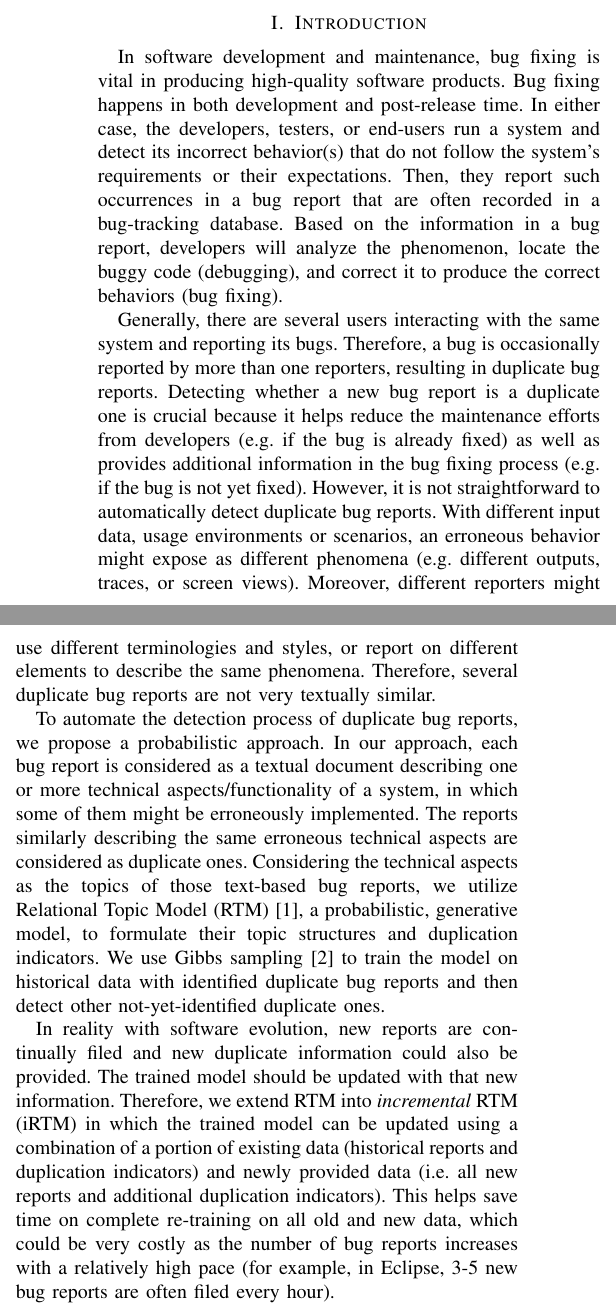
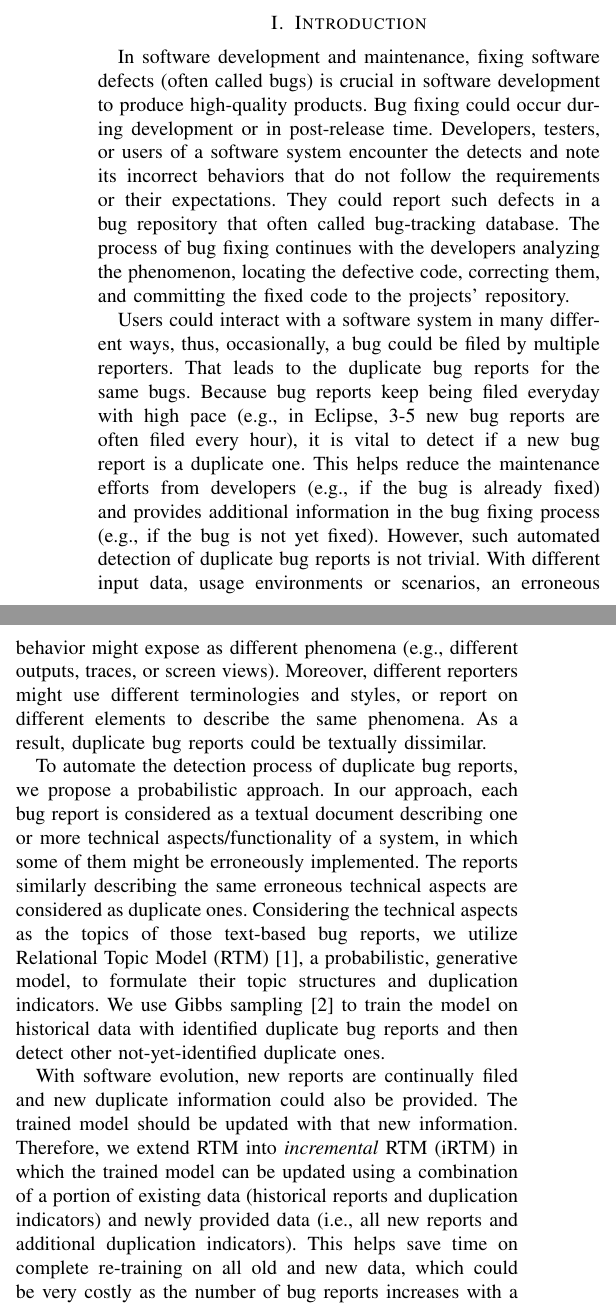
Before and after one commit to tien-n-nguyen/irtm, a LaTeX paper (ase18.tex, which reads intro.tex): two parts of the columns of page 1 of 11, joined at a grey line, cut so that both start at the same text. Compiled offline with pdfLaTeX; a missing font is replaced by an installed copy or a similar font; a LaTeX package or settings file that is missing is left out.

Commit message:
rephrase introduction

```diff
--- a/intro.tex
+++ b/intro.tex
@@ -14,40 +14,62 @@
 %the corresponding running phenomenon/additonal information
 %(environment, input data, running trace,...).
 
-In software development and maintenance, bug fixing is vital in
-producing high-quality software products. Bug fixing happens in both
-development and post-release time. In either case, the developers,
-testers, or end-users run a system and detect its incorrect
-behavior(s) that do not follow the system's requirements or their
-expectations. Then, they report such occurrences in a bug report that
-are often recorded in a bug-tracking database. Based on the
-information in a bug report, developers will analyze the phenomenon,
-locate the buggy code (debugging), and correct it to produce the
-correct behaviors (bug fixing).
+In software development and maintenance, fixing software defects
+(often called bugs) is crucial in software development to produce
+high-quality products. Bug fixing could occur during development or
+in post-release time. Developers, testers, or users of a software
+system encounter the detects and note its incorrect behaviors that do
+not follow the requirements or their expectations. They could report
+such defects in a bug repository that often called bug-tracking
+database.  The process of bug fixing continues with the developers
+analyzing the phenomenon, locating the defective code, correcting
+them, and committing the fixed code to the projects' repository.
+
+%In software development and maintenance, bug fixing is vital in
+%producing high-quality software products. Bug fixing happens in both
+%development and post-release time. In either case, the developers,
+%testers, or end-users run a system and detect its incorrect
+%behavior(s) that do not follow the system's requirements or their
+%expectations. Then, they report such occurrences in a bug report that
+%are often recorded in a bug-tracking database. Based on the
+%information in a bug report, developers will analyze the phenomenon,
+%locate the buggy code (debugging), and correct it to produce the
+%correct behaviors (bug fixing).
 
 %Based on such bug reports, respondence developers will do bug fixing:
 %analyzing the bug report the phenomenon, locating and understanding
 %the code causing the incorrect behaviors (debugging) and correcting
 %such code to produce correct behaviors (fixing).
 
-Generally, there are several users interacting with the same system
-and reporting its bugs. Therefore, a bug is occasionally reported by
-more than one reporters, resulting in duplicate bug reports. Detecting
-whether a new bug report is a duplicate one is crucial because it
-helps reduce the maintenance efforts from developers (e.g. if the bug
-is already fixed) as well as provides additional information in the
-bug fixing process (e.g. if the bug is not yet fixed). However, it is
-not straightforward to automatically detect duplicate bug
-reports. With different input data, usage environments or scenarios,
-an erroneous behavior might expose as different phenomena
-(e.g. different outputs, traces, or screen views). Moreover, different
+Users could interact with a software system in many different ways,
+thus, occasionally, a bug could be filed by multiple reporters. That
+leads to the duplicate bug reports for the same bugs.
+%
+%
+%Generally, there are several users interacting with the same system
+%and reporting its bugs. Therefore, a bug is occasionally reported by
+%more than one reporters, resulting in duplicate bug reports.
+Because bug reports keep being filed everyday with high pace (e.g., in
+Eclipse, 3-5 new bug reports are often filed every hour), it is~vital
+to detect if a new bug report is a duplicate one. This
+%Detecting whether a new bug report is a duplicate one is crucial
+%because it helps
+helps reduce the maintenance efforts from developers
+(e.g., if the bug is already fixed) and provides additional
+information in the bug fixing process (e.g., if the bug is not yet
+fixed).
+%
+However, such automated detection of duplicate bug reports is not
+trivial.
+%
+%However, it is not straightforward to automatically detect duplicate
+%bug reports.
+With different input data, usage environments or scenarios, an
+erroneous behavior might expose as different phenomena (e.g.,
+different outputs, traces, or screen views). Moreover, different
 reporters might use different terminologies and styles, or report on
-different elements to describe the same phenomena.
-% (for example, some includes running
-% traces, some provides screen captures).
-%Therefore, not many bug reports are similarly in text.
-Therefore, several duplicate bug reports are not very textually
-similar.
+different elements to describe the same phenomena. As a result,
+duplicate bug reports could be textually dissimilar.
 
 %[Tung: we should show this in the motivating examples]
 
@@ -72,23 +94,22 @@ not-yet-identified duplicate ones.
 
 %infer the hidden topics of each bug report in the given collection and the duplication indicators between any pair of bug reports in the collection.
 
-In reality with software evolution, new reports are continually filed
-and new duplicate information could also be provided. The trained
-model should be updated with that new information. Therefore, we
-extend RTM into {\em incremental} RTM (iRTM) in which the trained
-model can be updated using a combination of a portion of existing data
-(historical reports and duplication indicators) and newly provided
-data (i.e. all new reports and additional duplication
-indicators). This helps save time on complete re-training on all old
-and new data, which could be very costly as the number of bug reports
-increases with a relatively high pace (for example, in Eclipse, 3-5
-new bug reports are often filed every hour).
-
+With software evolution, new reports are continually filed and new
+duplicate information could also be provided. The trained model should
+be updated with that new information. Therefore, we extend RTM into
+{\em incremental} RTM (iRTM) in which the trained model can be updated
+using a combination of a portion of existing data (historical reports
+and duplication indicators) and newly provided data (i.e., all new
+reports and additional duplication indicators). This helps save time
+on complete re-training on all old and new data, which could be very
+costly as the number of bug reports increases with a relatively high
+pace.
+%
 % while achieves the comparable detection accuracy.
 %This strategy saves a large amount of time for completely re-training
 %on input data that includes such new reports and duplication
 %indicators.
-
+%
 Our empirical evaluation on several large, real-world systems shows
 that {\model} outperforms the state-of-the-art approach from Sun {\em
 et al.}~\cite{davidlo10} in terms of both accuracy and time
```
Also changed, not shown: ase18.tex (+2 -2 lines).
